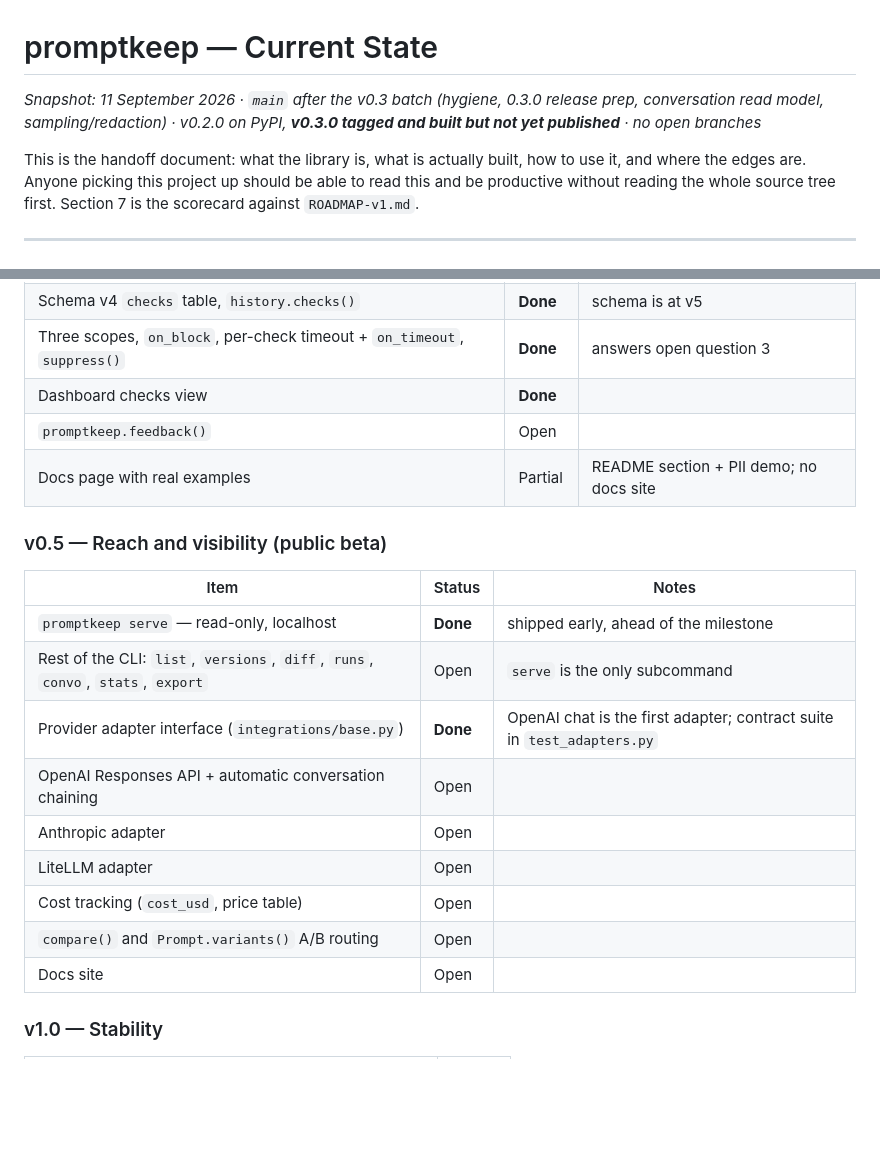
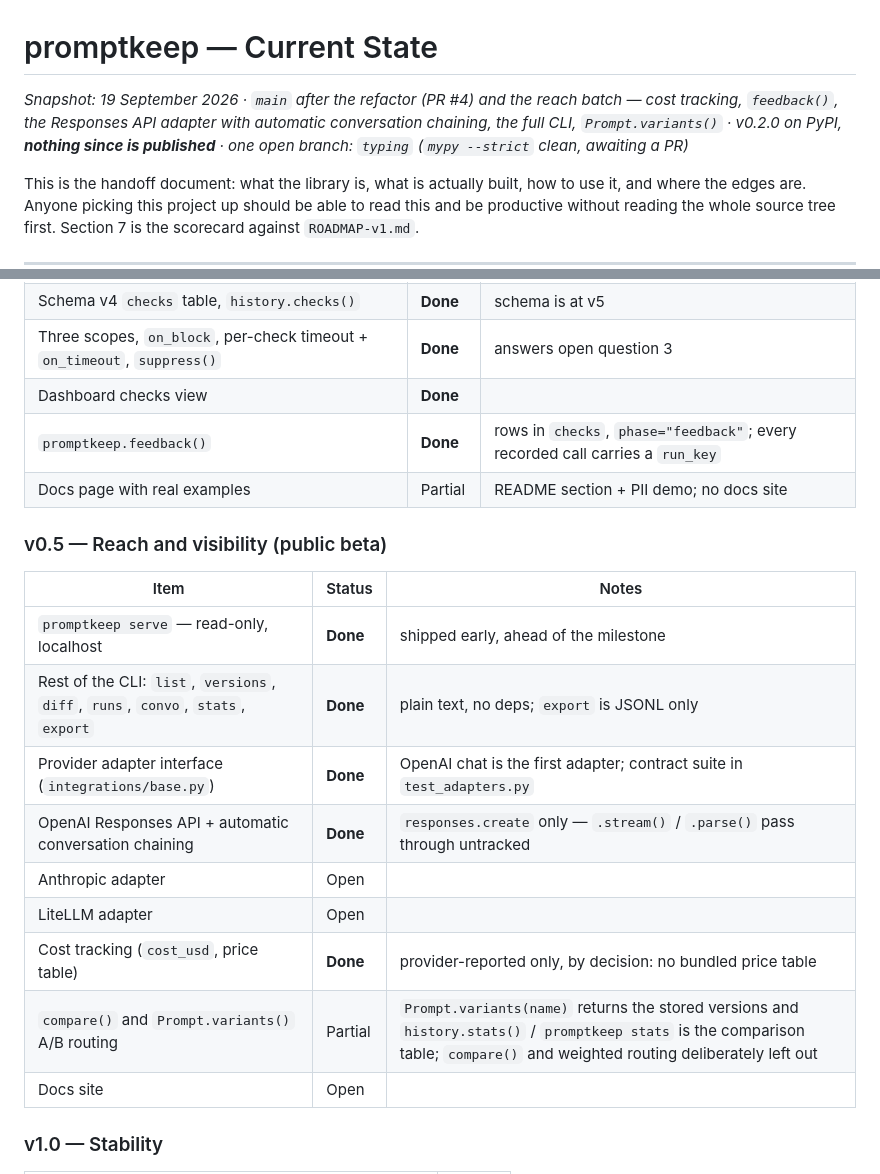
Before and after one commit to Mercity-AI/promptkeep, a Markdown page: docs/STATE.md, 2 parts joined by grey strips. GitHub-like rendering; blank space fills up the shorter version.

```diff
--- a/docs/STATE.md
+++ b/docs/STATE.md
@@ -1,8 +1,9 @@
 # promptkeep — Current State
 
-*Snapshot: 11 September 2026 · `main` after the v0.3 batch (hygiene, 0.3.0 release prep,
-conversation read model, sampling/redaction) · v0.2.0 on PyPI, **v0.3.0 tagged and built but
-not yet published** · no open branches*
+*Snapshot: 19 September 2026 · `main` after the refactor (PR #4) and the reach batch — cost
+tracking, `feedback()`, the Responses API adapter with automatic conversation chaining, the
+full CLI, `Prompt.variants()` · v0.2.0 on PyPI, **nothing since is published** · one open
+branch: `typing` (`mypy --strict` clean, awaiting a PR)*
 
 This is the handoff document: what the library is, what is actually built, how to use it, and
 where the edges are. Anyone picking this project up should be able to read this and be
@@ -528,7 +576,7 @@ started.
 | Schema v4 `checks` table, `history.checks()` | **Done** | schema is at v5 |
 | Three scopes, `on_block`, per-check timeout + `on_timeout`, `suppress()` | **Done** | answers open question 3 |
 | Dashboard checks view | **Done** | |
-| `promptkeep.feedback()` | Open | |
+| `promptkeep.feedback()` | **Done** | rows in `checks`, `phase="feedback"`; every recorded call carries a `run_key` |
 | Docs page with real examples | Partial | README section + PII demo; no docs site |
 
 ### v0.5 — Reach and visibility (public beta)
@@ -536,13 +584,13 @@ started.
 | Item | Status | Notes |
 |---|---|---|
 | `promptkeep serve` — read-only, localhost | **Done** | shipped early, ahead of the milestone |
-| Rest of the CLI: `list`, `versions`, `diff`, `runs`, `convo`, `stats`, `export` | Open | `serve` is the only subcommand |
+| Rest of the CLI: `list`, `versions`, `diff`, `runs`, `convo`, `stats`, `export` | **Done** | plain text, no deps; `export` is JSONL only |
 | Provider adapter interface (`integrations/base.py`) | **Done** | OpenAI chat is the first adapter; contract suite in `test_adapters.py` |
-| OpenAI Responses API + automatic conversation chaining | Open | |
+| OpenAI Responses API + automatic conversation chaining | **Done** | `responses.create` only — `.stream()` / `.parse()` pass through untracked |
 | Anthropic adapter | Open | |
 | LiteLLM adapter | Open | |
-| Cost tracking (`cost_usd`, price table) | Open | |
-| `compare()` and `Prompt.variants()` A/B routing | Open | |
+| Cost tracking (`cost_usd`, price table) | **Done** | provider-reported only, by decision: no bundled price table |
+| `compare()` and `Prompt.variants()` A/B routing | Partial | `Prompt.variants(name)` returns the stored versions and `history.stats()` / `promptkeep stats` is the comparison table; `compare()` and weighted routing deliberately left out |
 | Docs site | Open | |
 
 ### v1.0 — Stability
```
Also changed, not shown: other parts of docs/STATE.md (+67 -23 lines).
